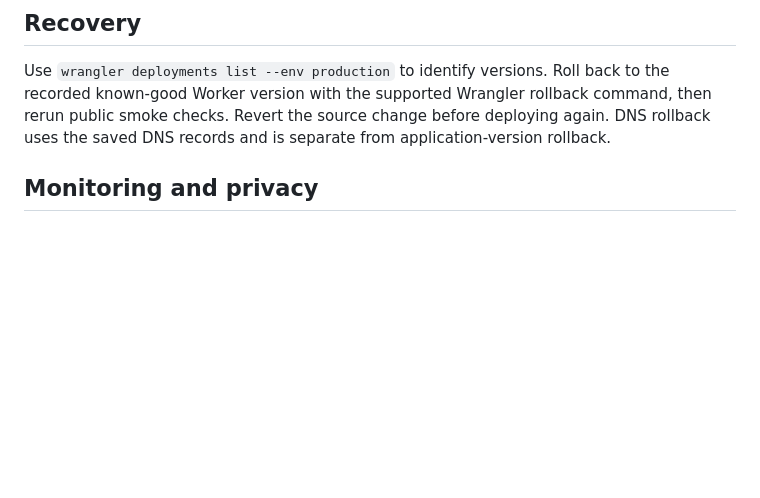
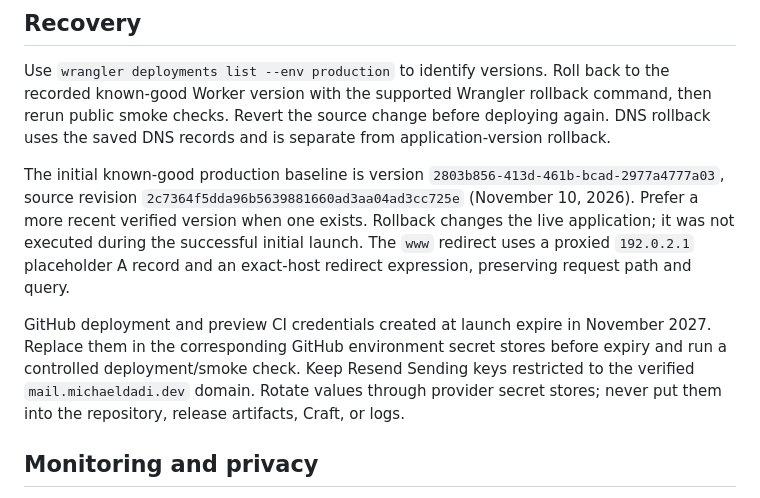
Before and after one commit to michaeldadi/portfolio-next, a Markdown page: docs/operations.md, the part around the change. GitHub-like rendering; blank space fills up the shorter version.

Commit message:
docs: record verified portfolio launch and recovery baseline

```diff
--- a/docs/operations.md
+++ b/docs/operations.md
@@ -57,6 +57,10 @@ Check `/api/health` returns 200; that establishes configuration readiness only.
 
 Use `wrangler deployments list --env production` to identify versions. Roll back to the recorded known-good Worker version with the supported Wrangler rollback command, then rerun public smoke checks. Revert the source change before deploying again. DNS rollback uses the saved DNS records and is separate from application-version rollback.
 
+The initial known-good production baseline is version `2803b856-413d-461b-bcad-2977a4777a03`, source revision `2c7364f5dda96b5639881660ad3aa04ad3cc725e` (November 10, 2026). Prefer a more recent verified version when one exists. Rollback changes the live application; it was not executed during the successful initial launch. The `www` redirect uses a proxied `192.0.2.1` placeholder A record and an exact-host redirect expression, preserving request path and query.
+
+GitHub deployment and preview CI credentials created at launch expire in November 2027. Replace them in the corresponding GitHub environment secret stores before expiry and run a controlled deployment/smoke check. Keep Resend Sending keys restricted to the verified `mail.michaeldadi.dev` domain. Rotate values through provider secret stores; never put them into the repository, release artifacts, Craft, or logs.
+
 ## Monitoring and privacy
 
 Inspect Worker errors, response categories and latency, Resend delivery/bounce status, and Web Analytics field performance. The application logs no names, addresses, message bodies, tokens, or raw client IPs. Rate limiting is approximate per Cloudflare location and is not a global quota guarantee.
```
Also changed, not shown: docs/release-status.md (+20 -26 lines).
